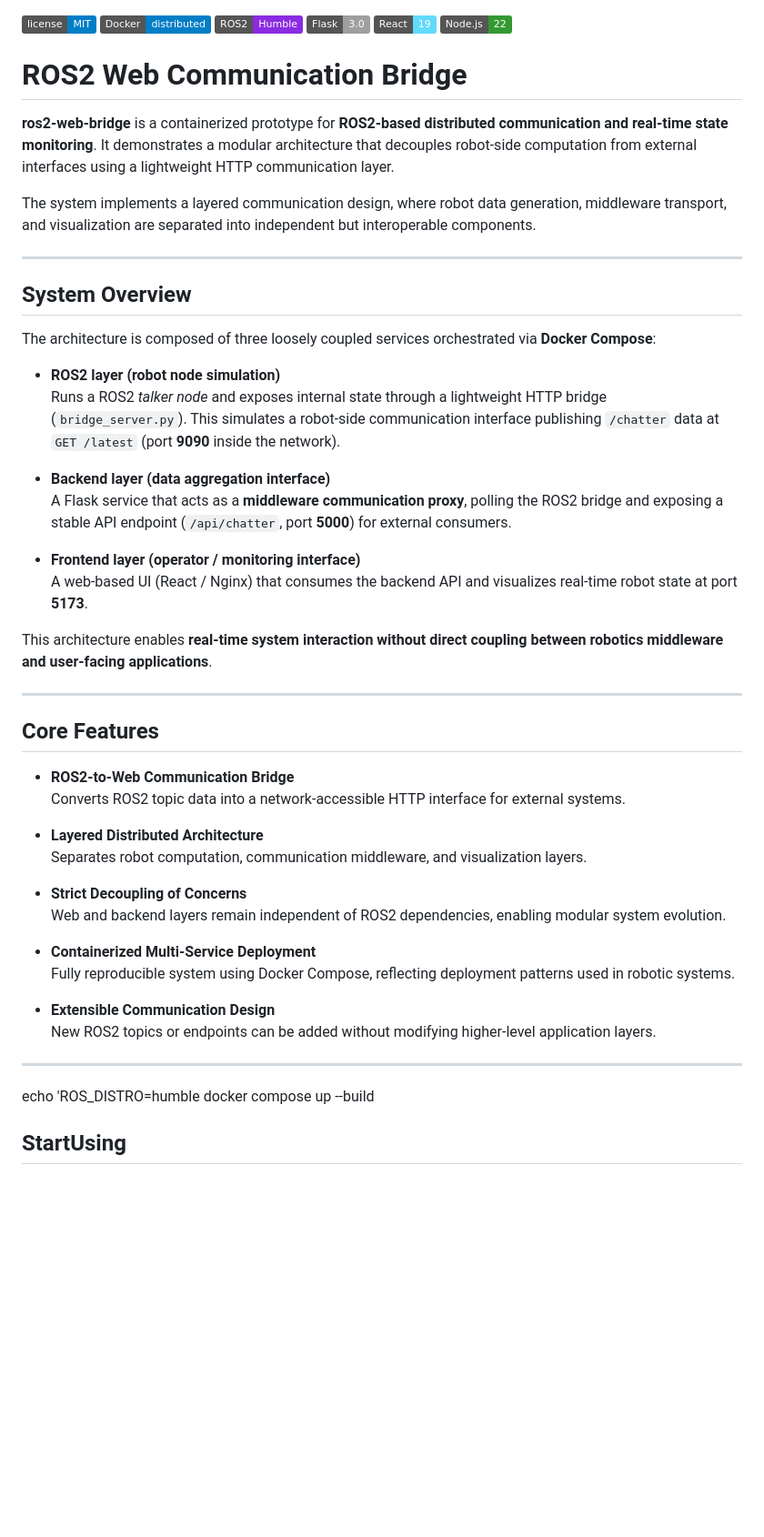
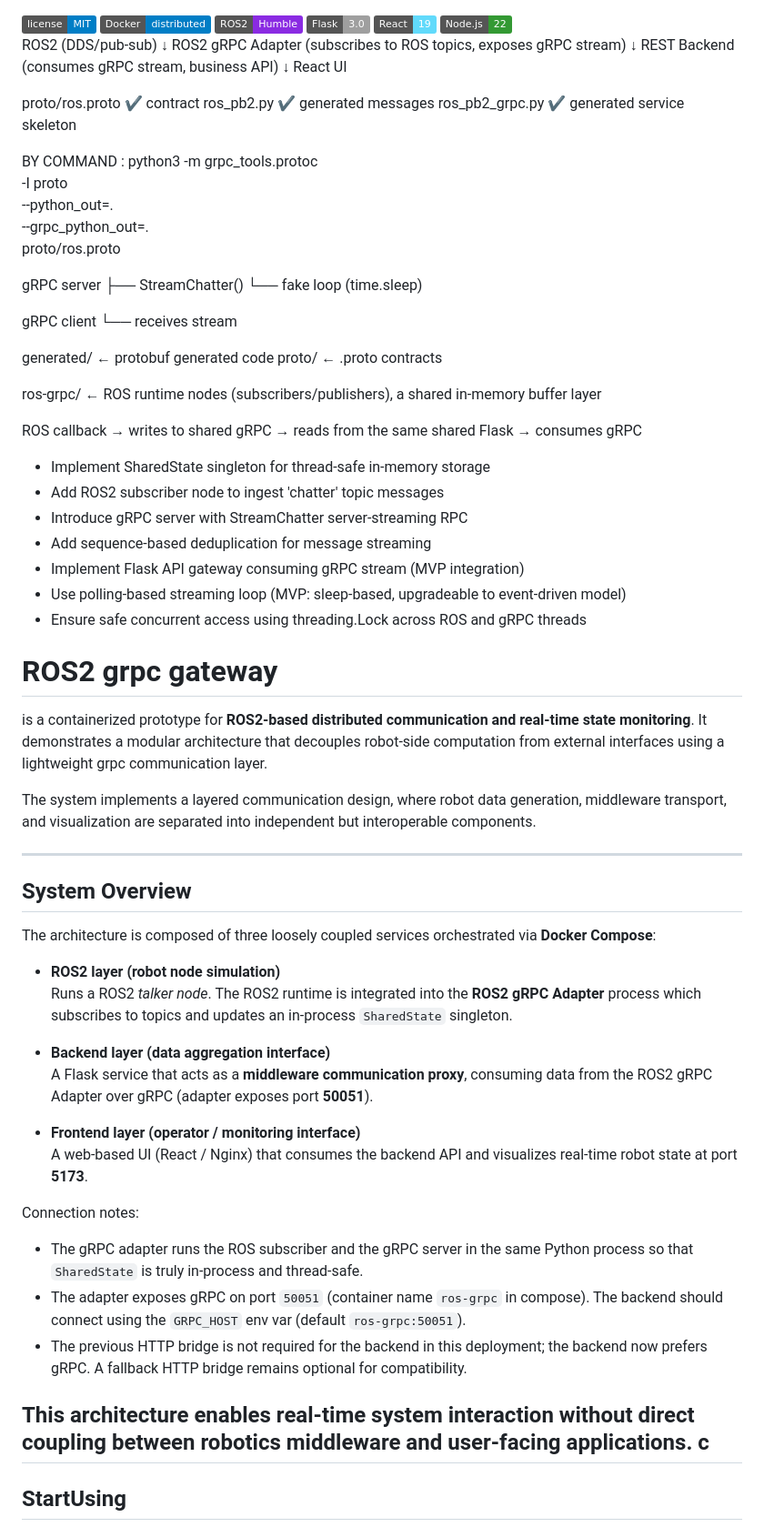
Before and after one commit to liya-oz/ros2-grpc-gateway, a Markdown page: README.md, the part around one of its changes. Shown at 91% size. GitHub-like rendering; badges without logos; blank space fills up the shorter version.

Commit message:
update documentation

```diff
--- a/README.md
+++ b/README.md
@@ -7,9 +7,54 @@
   <img alt="Node.js" src="https://img.shields.io/badge/Node.js-22-339933?logo=nodedotjs">
 </div>
 
-# ROS2 Web Communication Bridge
+ROS2 (DDS/pub-sub)
+   ↓
+ROS2 gRPC Adapter (subscribes to ROS topics, exposes gRPC stream)
+   ↓
+REST Backend (consumes gRPC stream, business API)
+   ↓
+React UI
 
-**ros2-web-bridge** is a containerized prototype for **ROS2-based distributed communication and real-time state monitoring**. It demonstrates a modular architecture that decouples robot-side computation from external interfaces using a lightweight HTTP communication layer.
+proto/ros.proto          ✔ contract
+ros_pb2.py               ✔ generated messages
+ros_pb2_grpc.py          ✔ generated service skeleton
+
+BY COMMAND : python3 -m grpc_tools.protoc \
+  -I proto \
+  --python_out=. \
+  --grpc_python_out=. \
+  proto/ros.proto
+
+gRPC server
+  ├── StreamChatter()
+  └── fake loop (time.sleep)
+
+gRPC client
+  └── receives stream
+
+
+  generated/     ← protobuf generated code
+proto/         ← .proto contracts
+
+ros-grpc/      ← ROS runtime nodes (subscribers/publishers), a shared in-memory buffer layer
+
+
+ROS callback → writes to shared
+gRPC → reads from the same shared
+Flask → consumes gRPC
+
+
+- Implement SharedState singleton for thread-safe in-memory storage
+- Add ROS2 subscriber node to ingest 'chatter' topic messages
+- Introduce gRPC server with StreamChatter server-streaming RPC
+- Add sequence-based deduplication for message streaming
+- Implement Flask API gateway consuming gRPC stream (MVP integration)
+- Use polling-based streaming loop (MVP: sleep-based, upgradeable to event-driven model)
+- Ensure safe concurrent access using threading.Lock across ROS and gRPC threads
+
+# ROS2 grpc gateway
+
+ is a containerized prototype for **ROS2-based distributed communication and real-time state monitoring**. It demonstrates a modular architecture that decouples robot-side computation from external interfaces using a lightweight grpc communication layer.
 
 The system implements a layered communication design, where robot data generation, middleware transport, and visualization are separated into independent but interoperable components.
 
@@ -20,39 +65,22 @@ The system implements a layered communication design, where robot data generatio
 The architecture is composed of three loosely coupled services orchestrated via **Docker Compose**:
 
 - **ROS2 layer (robot node simulation)**
-  Runs a ROS2 *talker node* and exposes internal state through a lightweight HTTP bridge (`bridge_server.py`). This simulates a robot-side communication interface publishing `/chatter` data at `GET /latest` (port **9090** inside the network).
+  Runs a ROS2 *talker node*. The ROS2 runtime is integrated into the **ROS2 gRPC Adapter** process which subscribes to topics and updates an in-process `SharedState` singleton.
 
 - **Backend layer (data aggregation interface)**
-  A Flask service that acts as a **middleware communication proxy**, polling the ROS2 bridge and exposing a stable API endpoint (`/api/chatter`, port **5000**) for external consumers.
+  A Flask service that acts as a **middleware communication proxy**, consuming data from the ROS2 gRPC Adapter over gRPC (adapter exposes port **50051**).
 
 - **Frontend layer (operator / monitoring interface)**
   A web-based UI (React / Nginx) that consumes the backend API and visualizes real-time robot state at port **5173**.
 
+Connection notes:
+- The gRPC adapter runs the ROS subscriber and the gRPC server in the same Python process so that `SharedState` is truly in-process and thread-safe.
+- The adapter exposes gRPC on port `50051` (container name `ros-grpc` in compose). The backend should connect using the `GRPC_HOST` env var (default `ros-grpc:50051`).
+- The previous HTTP bridge is not required for the backend in this deployment; the backend now prefers gRPC. A fallback HTTP bridge remains optional for compatibility.
+
 This architecture enables **real-time system interaction without direct coupling between robotics middleware and user-facing applications**.
-
+c
 ---
-
-## Core Features
-
-- **ROS2-to-Web Communication Bridge**
-  Converts ROS2 topic data into a network-accessible HTTP interface for external systems.
-
-- **Layered Distributed Architecture**
-  Separates robot computation, communication middleware, and visualization layers.
-
-- **Strict Decoupling of Concerns**
-  Web and backend layers remain independent of ROS2 dependencies, enabling modular system evolution.
-
-- **Containerized Multi-Service Deployment**
-  Fully reproducible system using Docker Compose, reflecting deployment patterns used in robotic systems.
-
-- **Extensible Communication Design**
-  New ROS2 topics or endpoints can be added without modifying higher-level application layers.
-
----
-
-echo 'ROS_DISTRO=humble
-docker compose up --build
 
 ## StartUsing
 
```
Also changed, not shown: other parts of README.md (+4 -4 lines), ros-grpc/README.md (deleted).
